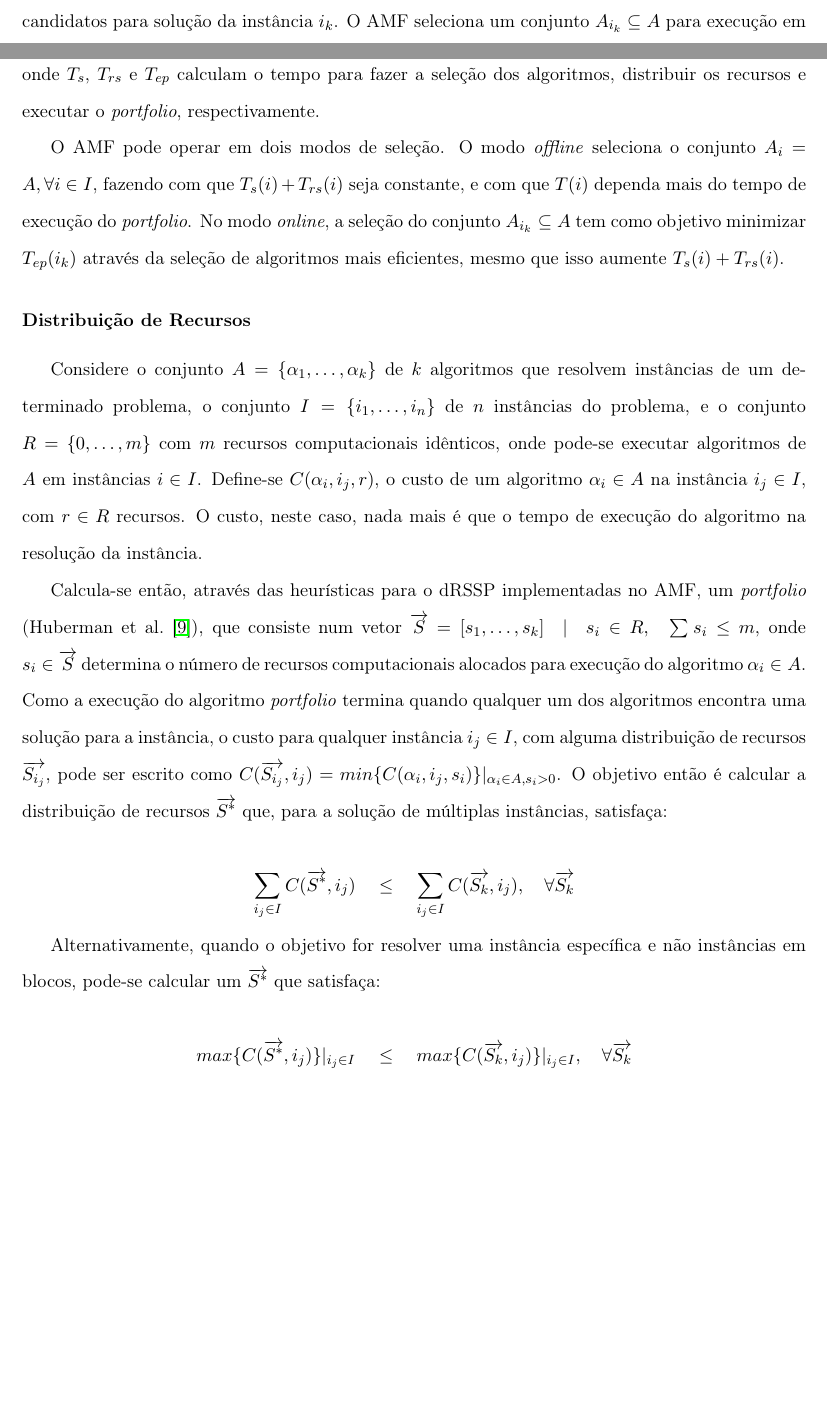
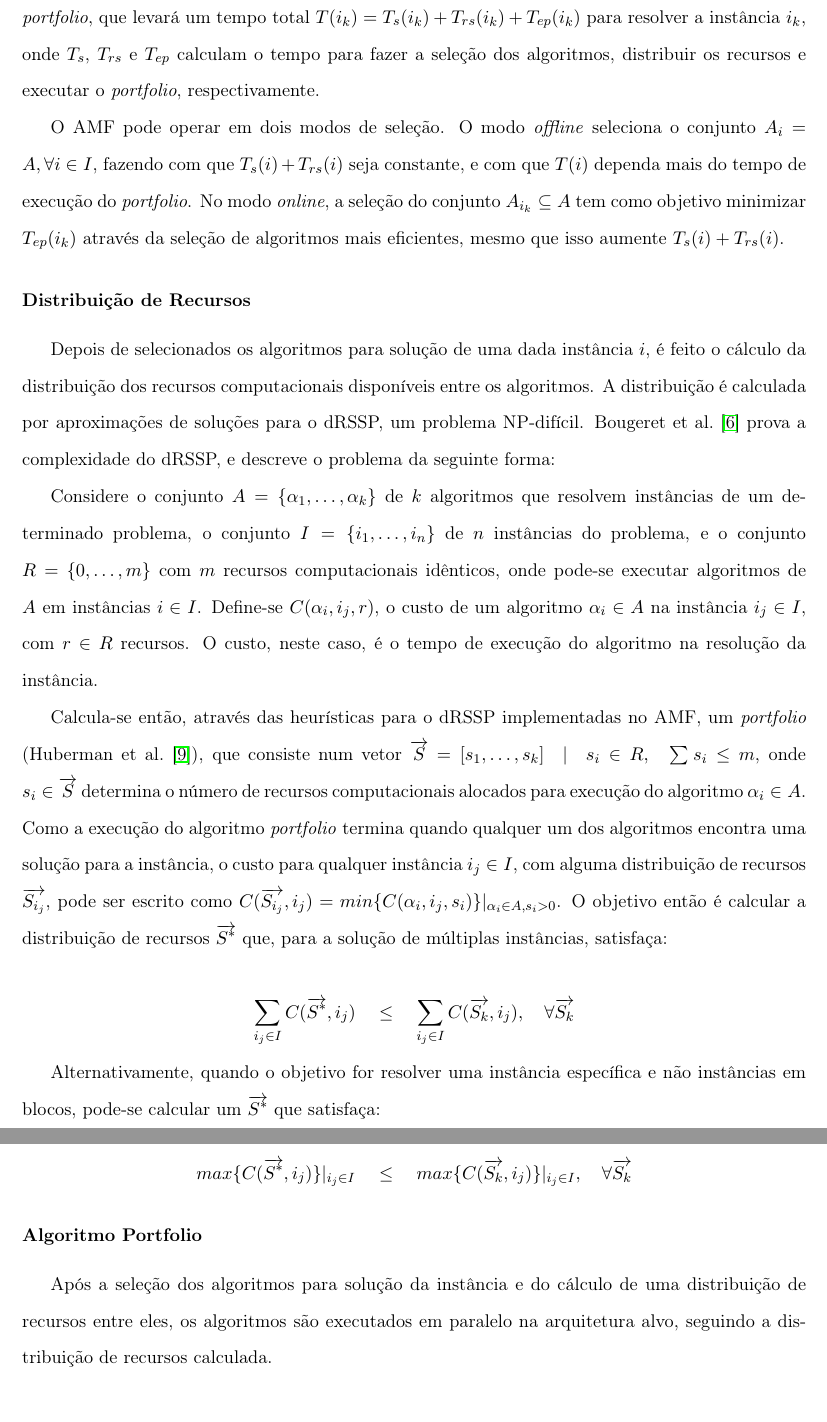
Before and after one commit to phrb/projeto-doutorado, a LaTeX paper (projeto.tex): two parts of pages 9 and 10 of 13 before the commit and two parts of pages 10 and 11 of 13 after it, joined at a grey line, cut at the place of the change, the shorter picture padded with empty space. Compiled offline with pdfLaTeX.

Commit message:
Minor corrections.

```diff
--- a/projeto.tex
+++ b/projeto.tex
@@ -527,13 +528,19 @@ que isso aumente $T_s(i) + T_{rs}(i)$.
 
 \subsubsection{Distribuição de Recursos} \label{sec:drssp}
 
+Depois de selecionados os algoritmos para solução de uma dada instância $i$,
+é feito o cálculo da distribuição dos recursos computacionais disponíveis entre
+os algoritmos. A distribuição é calculada por aproximações de soluções para
+o dRSSP, um problema NP-difícil. \citet{bougeret2011approximating} prova a
+complexidade do dRSSP, e descreve o problema da seguinte forma:
+
 Considere o conjunto $A = \{\alpha_1, \dots, \alpha_k\}$ de $k$ algoritmos que
 resolvem instâncias de um determinado problema, o conjunto $I = \{i_1, \dots,
 i_n\}$ de $n$ instâncias do problema, e o conjunto $R = \{0, \dots, m\}$ com
 $m$ recursos computacionais idênticos, onde pode-se executar algoritmos de $A$
 em instâncias $i \in I$. Define-se $C(\alpha_i,i_j,r)$, o custo
 de um algoritmo $\alpha_i \in A$ na instância $i_j \in I$, com $r \in R$
-recursos. O custo, neste caso, nada mais é que o tempo de execução do
+recursos. O custo, neste caso, é o tempo de execução do
 algoritmo na resolução da instância.
 
 Calcula-se então, através das heurísticas para o dRSSP implementadas no AMF,
@@ -567,6 +574,11 @@ satisfaça:
 
 \subsubsection{Algoritmo Portfolio} \label{sec:portfolio}
 
+Após a seleção dos algoritmos para solução da instância e do
+cálculo de uma distribuição de recursos entre eles, os algoritmos
+são executados em paralelo na arquitetura alvo, seguindo a distribuição
+de recursos calculada.
+
 \section{Objetivos} \label{sec:obj}
 
 \section{Metodologia} \label{sec:met}
```
Also changed, not shown: projeto.tex (3 more changed lines).
